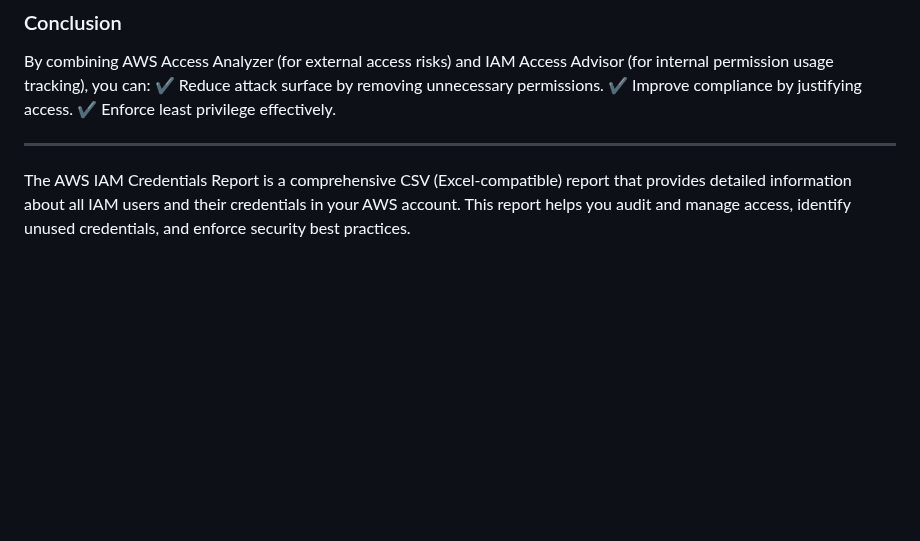
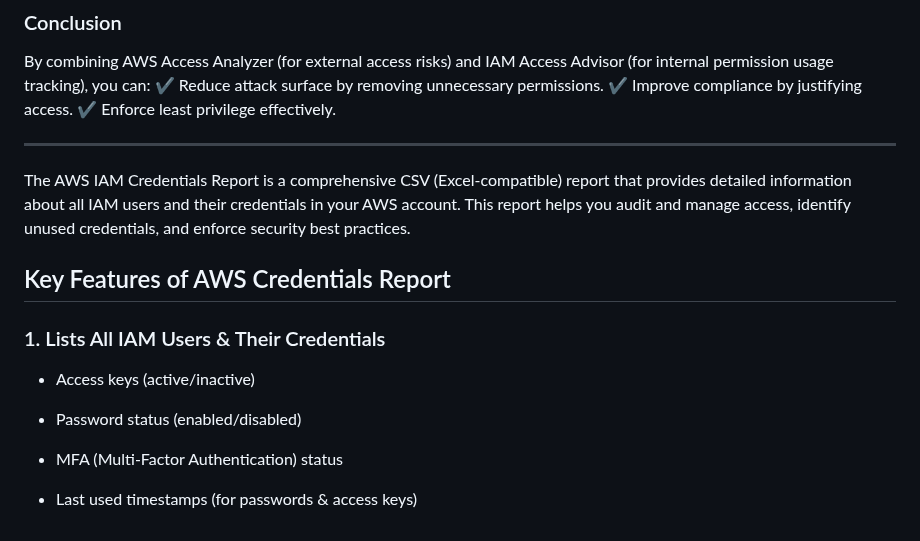
Before and after one commit to TheMannu/Devops-Tools-Installation-Configurations, a Markdown page: IAM.md, the part around the change. Rendered like a GitHub page; blank space fills up the shorter version.

Commit message:
IAM  modified

```diff
--- a/IAM.md
+++ b/IAM.md
@@ -315,3 +315,15 @@ By combining AWS Access Analyzer (for external access risks) and IAM Access Advi
 ---
 
 The AWS IAM Credentials Report is a comprehensive CSV (Excel-compatible) report that provides detailed information about all IAM users and their credentials in your AWS account. This report helps you audit and manage access, identify unused credentials, and enforce security best practices.
+
+## Key Features of AWS Credentials Report
+
+### 1. Lists All IAM Users & Their Credentials
+
+- Access keys (active/inactive)
+
+- Password status (enabled/disabled)
+
+- MFA (Multi-Factor Authentication) status
+
+- Last used timestamps (for passwords & access keys)
```
